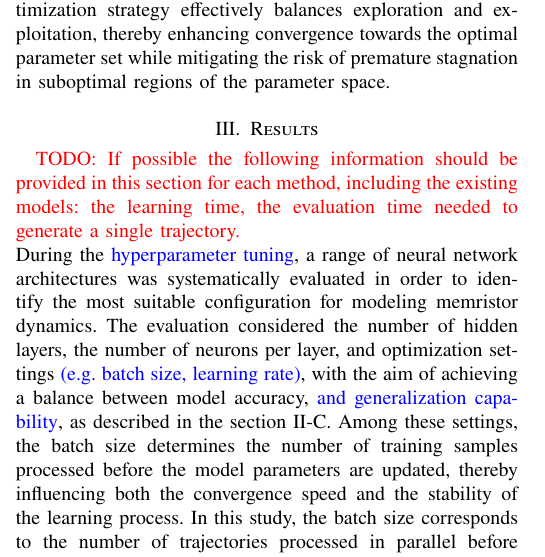
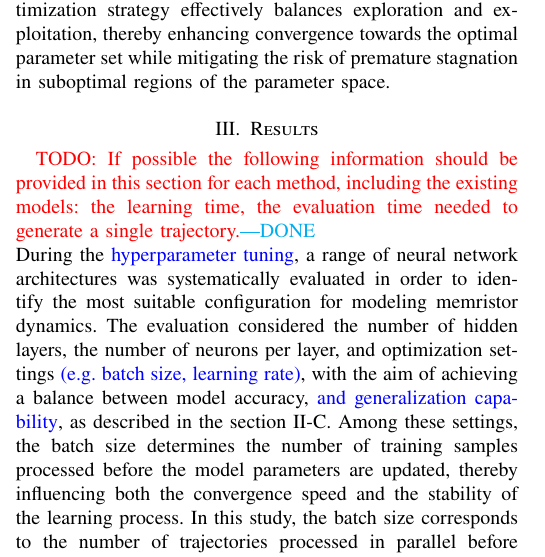
Before and after one commit to mancorz98/NNMemristoNotes, a LaTeX paper (main_ieee.tex): part of one column of page 5 of 9, cut so that both start at the same text. Compiled offline with pdfLaTeX; a missing font is replaced by an installed copy or a similar font; a LaTeX package or settings file that is missing is left out.

```diff
--- a/main_ieee.tex
+++ b/main_ieee.tex
@@ -436,7 +436,7 @@
 
 \section{Results}
 \label{sec:results}
-\TODO{If possible the following information should be provided in this section for each method, including the existing models: the learning time, the evaluation time needed to generate a single trajectory.}
+\TODO[DONE]{If possible the following information should be provided in this section for each method, including the existing models: the learning time, the evaluation time needed to generate a single trajectory.}
 
 \noindent During the \changed{hyperparameter tuning}, a range of neural network architectures was systematically evaluated in order to identify the most suitable configuration for modeling memristor dynamics. The evaluation considered the number of hidden layers, the number of neurons per layer, and optimization settings \changed{(e.g. batch size, learning rate)}, with the aim of achieving a balance between model accuracy, \changed{and generalization capability}, as described in the section \ref{sec:nn_architecture}. Among these settings, the batch size determines the number of training samples processed before the model parameters are updated, thereby influencing both the convergence speed and the stability of the learning process. In this study, the batch size corresponds to the number of trajectories processed in parallel before each parameter update. The learning rate, on the other hand, controls the step size of each parameter update during training. An excessively high learning rate may cause the optimization process to diverge, while too low a value may result in slow convergence or trapping in local minima.
 
```
Also changed, not shown: main_ieee.pdf.
